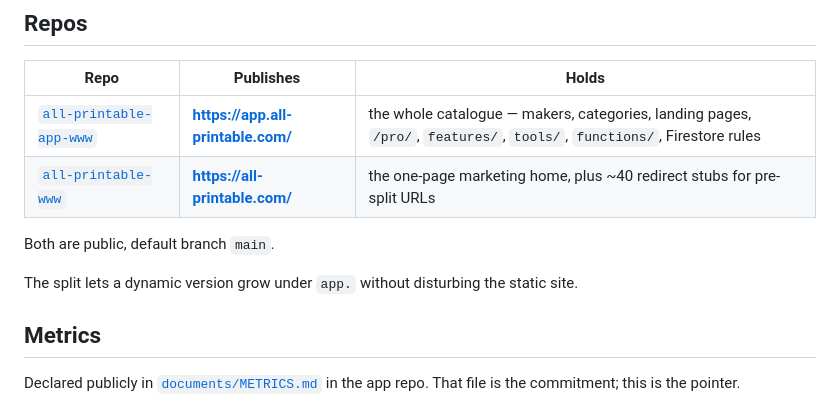
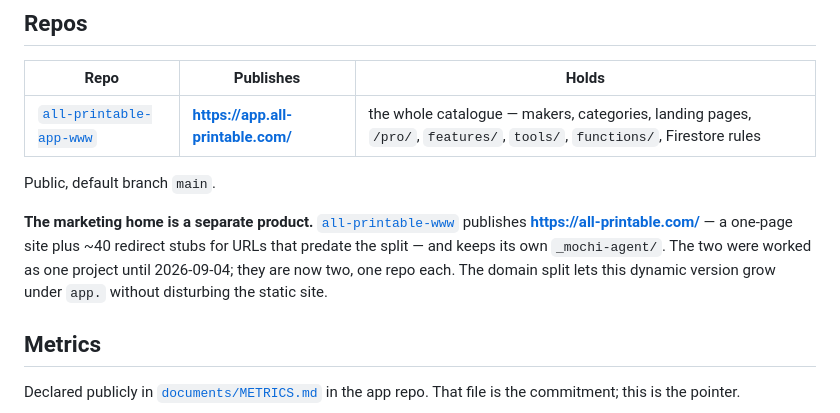
Before and after one commit to ptk-studio/all-printable-app-www, a Markdown page: _mochi-agent/PROJECT.md, the part around the change. Drawn GitHub-style.

Commit message:
Narrow this record to the one repo it describes (#43)
A project now owns exactly one repo, and all-printable was split in two:
this repo, and all-printable-www for the marketing home. The Repos table
listed both, which made this file describe two products that ship separately.

The sibling is still named, as a pointer rather than a second row — it keeps
its own _mochi-agent/ now.


Claude-Session: https://claude.ai/code/session_01N8YJf6sKYWzqoSVkQoXykE

Co-authored-by: Claude Opus 5 (1M context) <noreply@anthropic.com>

```diff
--- a/_mochi-agent/PROJECT.md
+++ b/_mochi-agent/PROJECT.md
@@ -16,11 +16,14 @@ product; the day's work is not here.
 | Repo | Publishes | Holds |
 |---|---|---|
 | [`all-printable-app-www`](https://github.com/ptk-studio/all-printable-app-www) | **https://app.all-printable.com/** | the whole catalogue — makers, categories, landing pages, `/pro/`, `features/`, `tools/`, `functions/`, Firestore rules |
-| [`all-printable-www`](https://github.com/ptk-studio/all-printable-www) | **https://all-printable.com/** | the one-page marketing home, plus ~40 redirect stubs for pre-split URLs |
 
-Both are public, default branch `main`.
+Public, default branch `main`.
 
-The split lets a dynamic version grow under `app.` without disturbing the static site.
+**The marketing home is a separate product.** [`all-printable-www`](https://github.com/ptk-studio/all-printable-www)
+publishes **https://all-printable.com/** — a one-page site plus ~40 redirect stubs for URLs
+that predate the split — and keeps its own `_mochi-agent/`. The two were worked as one project
+until 2026-09-04; they are now two, one repo each. The domain split lets this dynamic version
+grow under `app.` without disturbing the static site.
 
 ## Metrics
 
```
